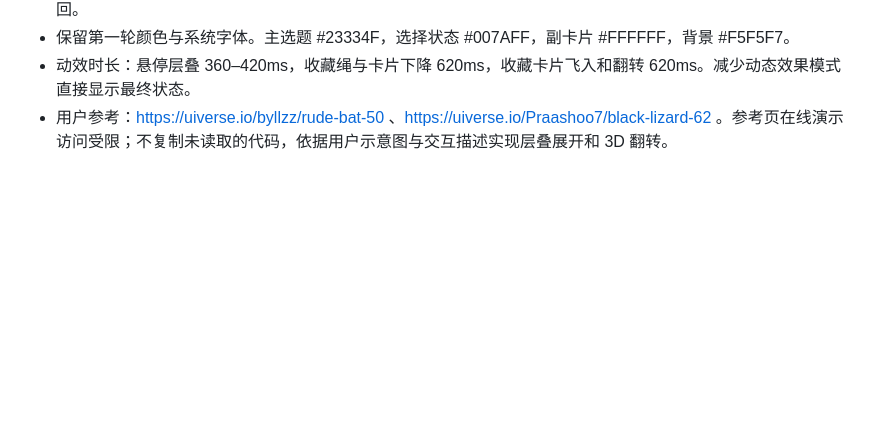
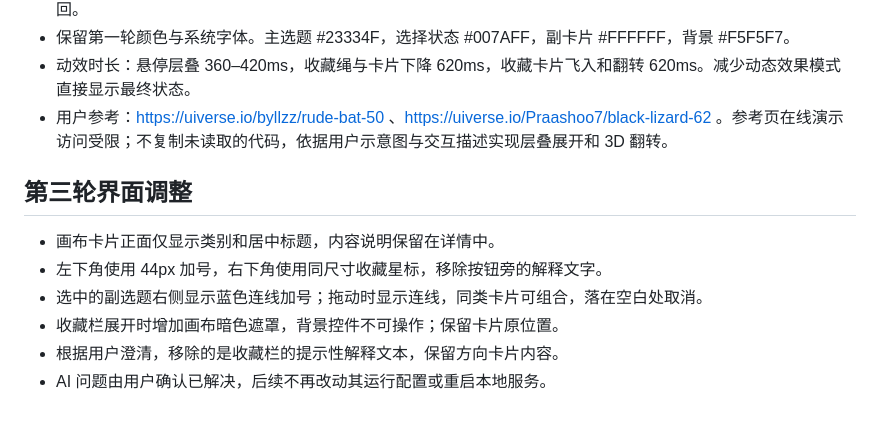
Before and after one commit to Qiiii1/topic-explorer, a Markdown page: reference/design-plan.md, the part around the change. GitHub-like rendering; blank space fills up the shorter version.

```diff
--- a/reference/design-plan.md
+++ b/reference/design-plan.md
@@ -35,3 +35,12 @@
 - 保留第一轮颜色与系统字体。主选题 #23334F，选择状态 #007AFF，副卡片 #FFFFFF，背景 #F5F5F7。
 - 动效时长：悬停层叠 360–420ms，收藏绳与卡片下降 620ms，收藏卡片飞入和翻转 620ms。减少动态效果模式直接显示最终状态。
 - 用户参考：https://uiverse.io/byllzz/rude-bat-50 、https://uiverse.io/Praashoo7/black-lizard-62 。参考页在线演示访问受限；不复制未读取的代码，依据用户示意图与交互描述实现层叠展开和 3D 翻转。
+
+## 第三轮界面调整
+
+- 画布卡片正面仅显示类别和居中标题，内容说明保留在详情中。
+- 左下角使用 44px 加号，右下角使用同尺寸收藏星标，移除按钮旁的解释文字。
+- 选中的副选题右侧显示蓝色连线加号；拖动时显示连线，同类卡片可组合，落在空白处取消。
+- 收藏栏展开时增加画布暗色遮罩，背景控件不可操作；保留卡片原位置。
+- 根据用户澄清，移除的是收藏栏的提示性解释文本，保留方向卡片内容。
+- AI 问题由用户确认已解决，后续不再改动其运行配置或重启本地服务。
```
Also changed, not shown: README.md (+37 -6 lines), reference/v3-cards.png (added), reference/v3-collection.png (added), 10 other files.
